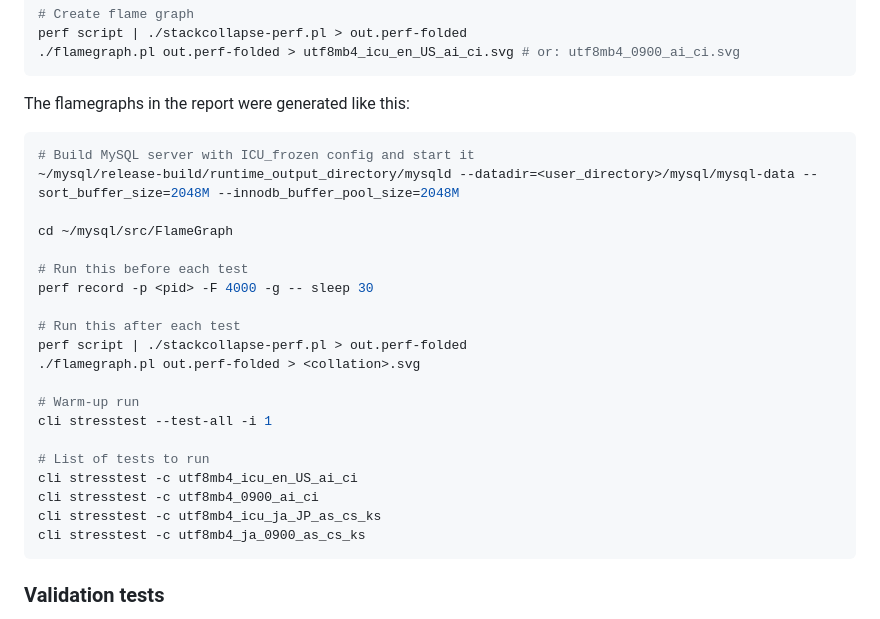
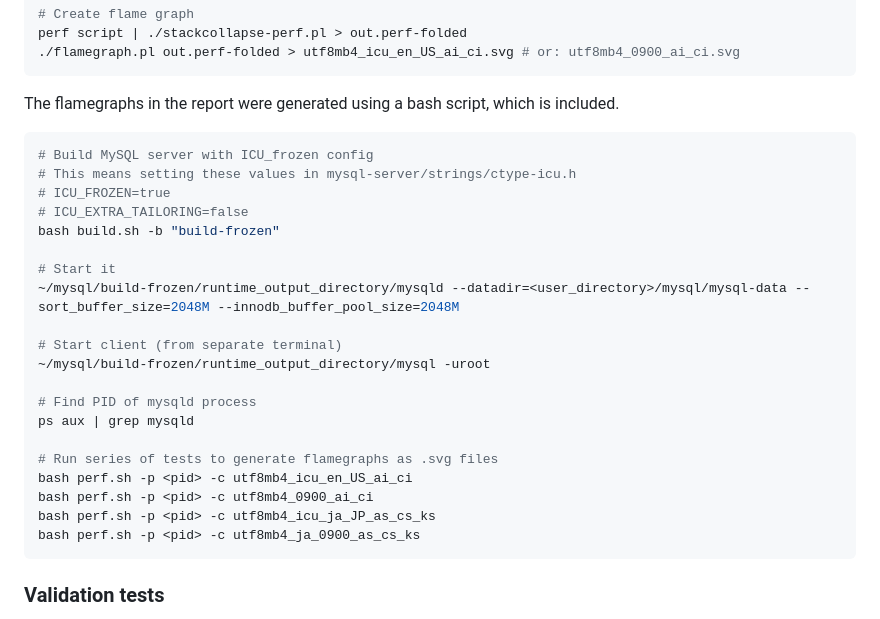
Before and after one commit to LarsV123/master-util, a Markdown page: README.md, the part around the change. Rendered like a GitHub page.

Commit message:
docs: Update README for flamegraph experiment

````diff
--- a/README.md
+++ b/README.md
@@ -217,29 +217,29 @@ perf script | ./stackcollapse-perf.pl > out.perf-folded
 ./flamegraph.pl out.perf-folded > utf8mb4_icu_en_US_ai_ci.svg # or: utf8mb4_0900_ai_ci.svg
 ```
 
-The flamegraphs in the report were generated like this:
+The flamegraphs in the report were generated using a bash script, which is included.
 
 ```bash
-# Build MySQL server with ICU_frozen config and start it
-~/mysql/release-build/runtime_output_directory/mysqld --datadir=<user_directory>/mysql/mysql-data --sort_buffer_size=2048M --innodb_buffer_pool_size=2048M
+# Build MySQL server with ICU_frozen config
+# This means setting these values in mysql-server/strings/ctype-icu.h
+# ICU_FROZEN=true
+# ICU_EXTRA_TAILORING=false
+bash build.sh -b "build-frozen"
 
-cd ~/mysql/src/FlameGraph
+# Start it
+~/mysql/build-frozen/runtime_output_directory/mysqld --datadir=<user_directory>/mysql/mysql-data --sort_buffer_size=2048M --innodb_buffer_pool_size=2048M
 
-# Run this before each test
-perf record -p <pid> -F 4000 -g -- sleep 30
+# Start client (from separate terminal)
+~/mysql/build-frozen/runtime_output_directory/mysql -uroot
 
-# Run this after each test
-perf script | ./stackcollapse-perf.pl > out.perf-folded
-./flamegraph.pl out.perf-folded > <collation>.svg
+# Find PID of mysqld process
+ps aux | grep mysqld
 
-# Warm-up run
-cli stresstest --test-all -i 1
-
-# List of tests to run
-cli stresstest -c utf8mb4_icu_en_US_ai_ci
-cli stresstest -c utf8mb4_0900_ai_ci
-cli stresstest -c utf8mb4_icu_ja_JP_as_cs_ks
-cli stresstest -c utf8mb4_ja_0900_as_cs_ks
+# Run series of tests to generate flamegraphs as .svg files
+bash perf.sh -p <pid> -c utf8mb4_icu_en_US_ai_ci
+bash perf.sh -p <pid> -c utf8mb4_0900_ai_ci
+bash perf.sh -p <pid> -c utf8mb4_icu_ja_JP_as_cs_ks
+bash perf.sh -p <pid> -c utf8mb4_ja_0900_as_cs_ks
 ```
 
 ### Validation tests
````
